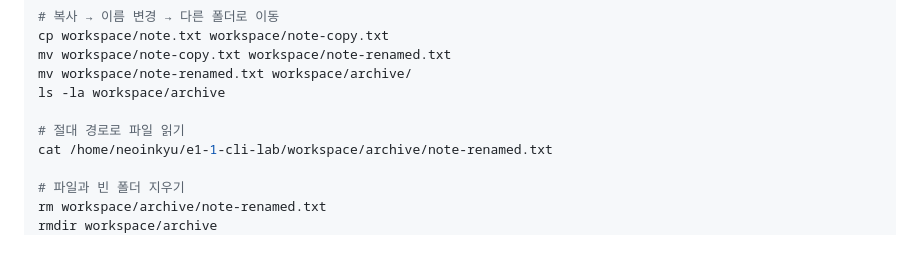
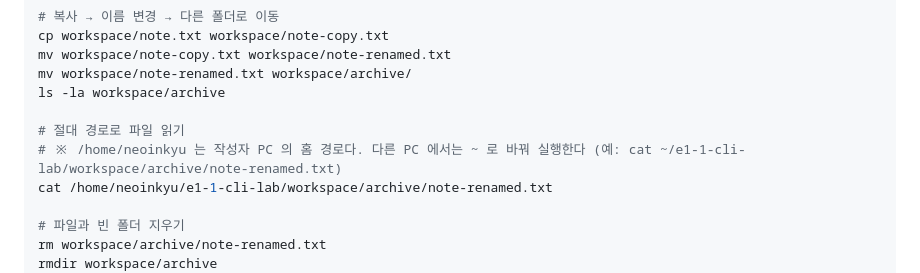
Before and after one commit to neoinkyu/E1-1, a Markdown page: README.md, the part around the change. Drawn GitHub-style; blank space fills up the shorter version.

Commit message:
docs: clarify home directory path for reproducibility

```diff
--- a/README.md
+++ b/README.md
@@ -120,6 +120,7 @@ mv workspace/note-renamed.txt workspace/archive/
 ls -la workspace/archive
 
 # 절대 경로로 파일 읽기
+# ※ /home/neoinkyu 는 작성자 PC 의 홈 경로다. 다른 PC 에서는 ~ 로 바꿔 실행한다 (예: cat ~/e1-1-cli-lab/workspace/archive/note-renamed.txt)
 cat /home/neoinkyu/e1-1-cli-lab/workspace/archive/note-renamed.txt
 
 # 파일과 빈 폴더 지우기
```
